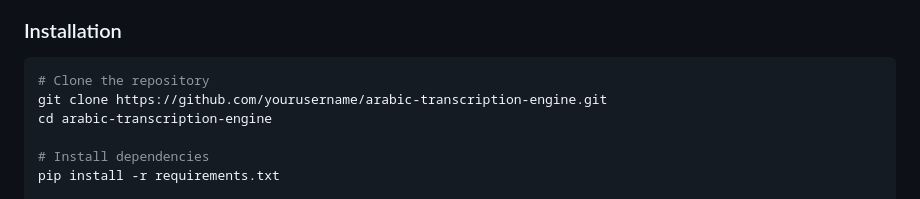
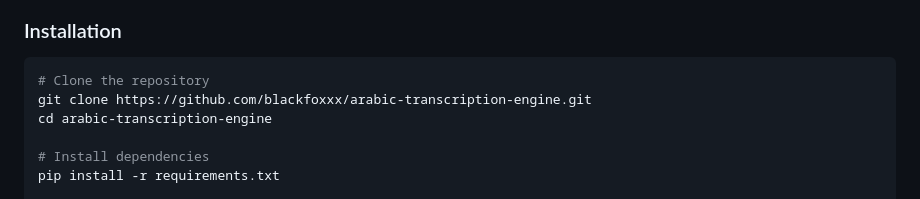
Before and after one commit to blackfoxxx/ultimate-arabic-transcription-engine, a Markdown page: README.md, the part around the change. Rendered like a GitHub page.

````diff
--- a/README.md
+++ b/README.md
@@ -40,7 +40,7 @@ ffmpeg
 
 ```bash
 # Clone the repository
-git clone https://github.com/yourusername/arabic-transcription-engine.git
+git clone https://github.com/blackfoxxx/arabic-transcription-engine.git
 cd arabic-transcription-engine
 
 # Install dependencies
````
